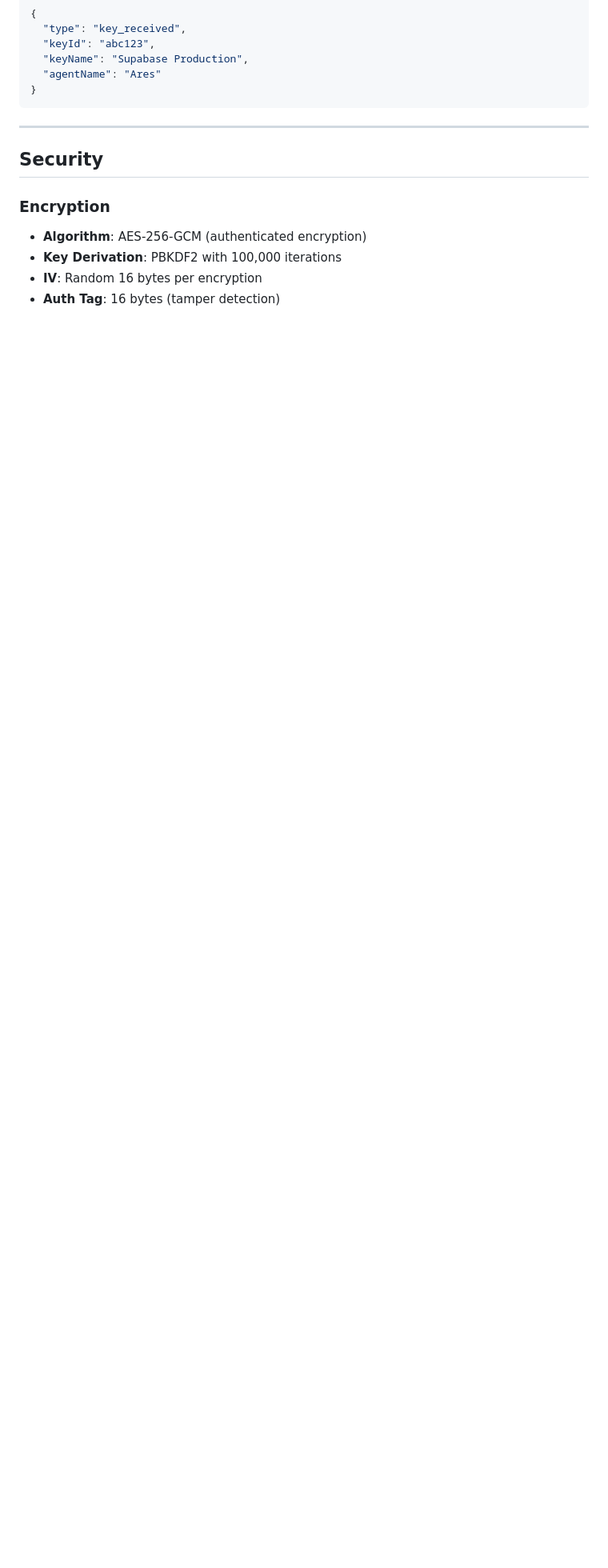
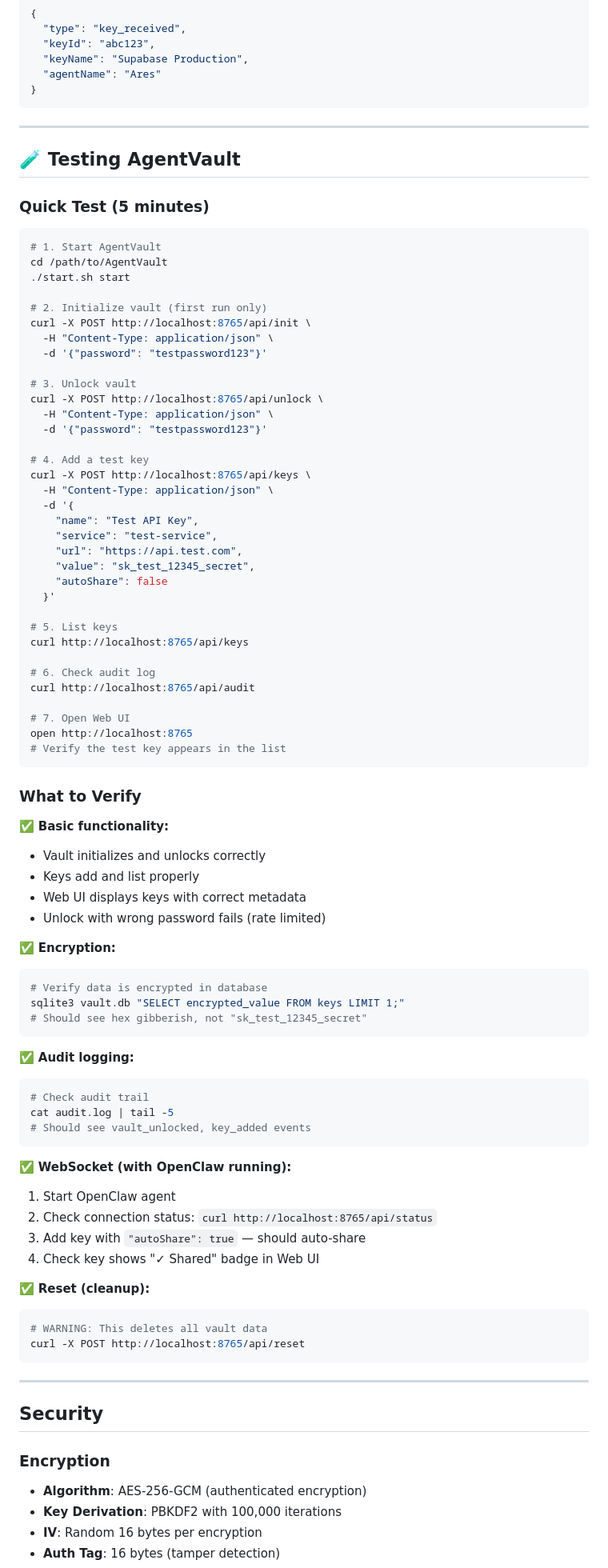
Before and after one commit to nKOxxx/AgentVault, a Markdown page: README.md, the part around one of its changes. Shown at 80% size. Rendered like a GitHub page; blank space fills up the shorter version.

Commit message:
docs: Update README with compelling description and testing guide
- Added powerful opening explaining why AgentVault exists
- Added production warning section (local-only, backup, security)
- Added comprehensive 7-step testing guide with curl commands
- Included verification checklist (encryption, audit, WebSocket)
- Added reset warning for cleanup

AgentVault is now fully documented for GitHub release.

````diff
--- a/README.md
+++ b/README.md
@@ -121,6 +147,83 @@ AgentVault connects to OpenClaw via WebSocket on port `8766`.
 
 ---
 
+## 🧪 Testing AgentVault
+
+### Quick Test (5 minutes)
+
+```bash
+# 1. Start AgentVault
+cd /path/to/AgentVault
+./start.sh start
+
+# 2. Initialize vault (first run only)
+curl -X POST http://localhost:8765/api/init \
+  -H "Content-Type: application/json" \
+  -d '{"password": "testpassword123"}'
+
+# 3. Unlock vault
+curl -X POST http://localhost:8765/api/unlock \
+  -H "Content-Type: application/json" \
+  -d '{"password": "testpassword123"}'
+
+# 4. Add a test key
+curl -X POST http://localhost:8765/api/keys \
+  -H "Content-Type: application/json" \
+  -d '{
+    "name": "Test API Key",
+    "service": "test-service",
+    "url": "https://api.test.com",
+    "value": "sk_test_12345_secret",
+    "autoShare": false
+  }'
+
+# 5. List keys
+curl http://localhost:8765/api/keys
+
+# 6. Check audit log
+curl http://localhost:8765/api/audit
+
+# 7. Open Web UI
+open http://localhost:8765
+# Verify the test key appears in the list
+```
+
+### What to Verify
+
+✅ **Basic functionality:**
+- Vault initializes and unlocks correctly
+- Keys add and list properly
+- Web UI displays keys with correct metadata
+- Unlock with wrong password fails (rate limited)
+
+✅ **Encryption:**
+```bash
+# Verify data is encrypted in database
+sqlite3 vault.db "SELECT encrypted_value FROM keys LIMIT 1;"
+# Should see hex gibberish, not "sk_test_12345_secret"
+```
+
+✅ **Audit logging:**
+```bash
+# Check audit trail
+cat audit.log | tail -5
+# Should see vault_unlocked, key_added events
+```
+
+✅ **WebSocket (with OpenClaw running):**
+1. Start OpenClaw agent
+2. Check connection status: `curl http://localhost:8765/api/status`
+3. Add key with `"autoShare": true` — should auto-share
+4. Check key shows "✓ Shared" badge in Web UI
+
+✅ **Reset (cleanup):**
+```bash
+# WARNING: This deletes all vault data
+curl -X POST http://localhost:8765/api/reset
+```
+
+---
+
 ## Security
 
 ### Encryption
````
Also changed, not shown: other parts of README.md (+29 -3 lines).
